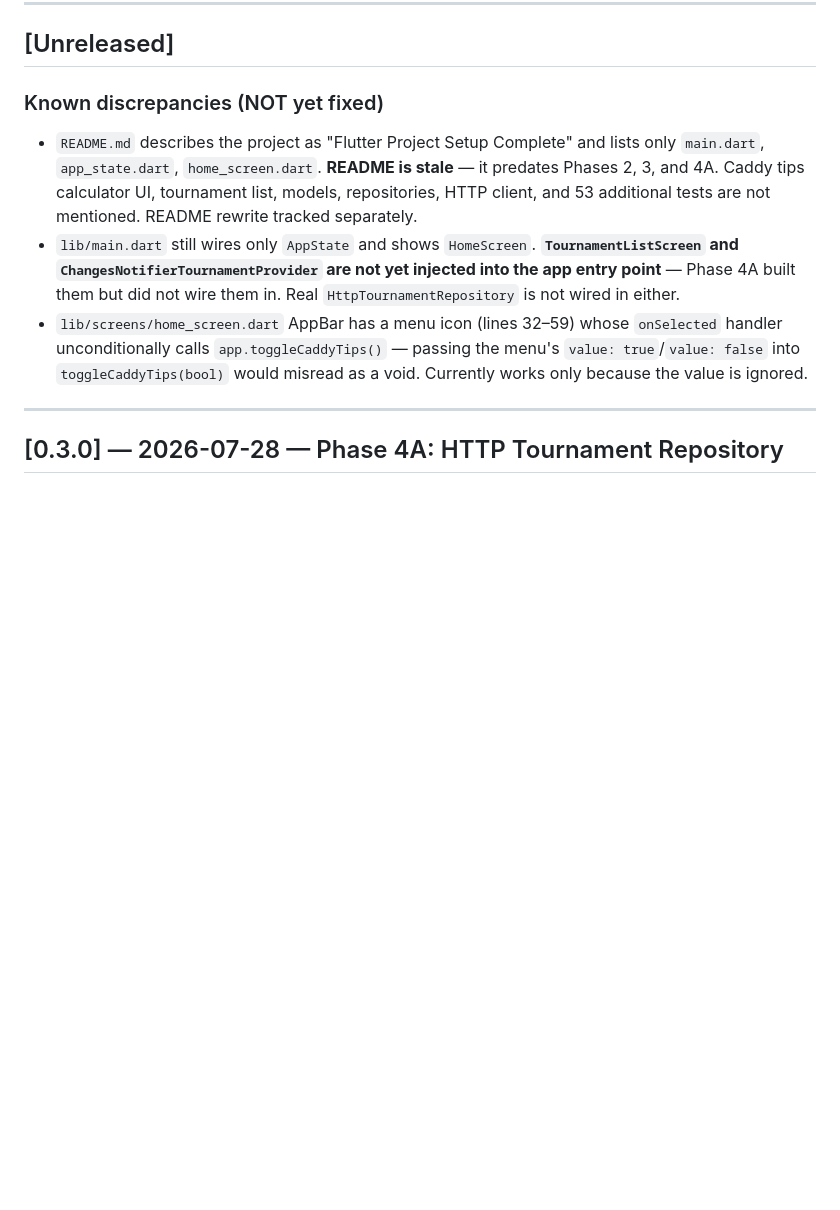
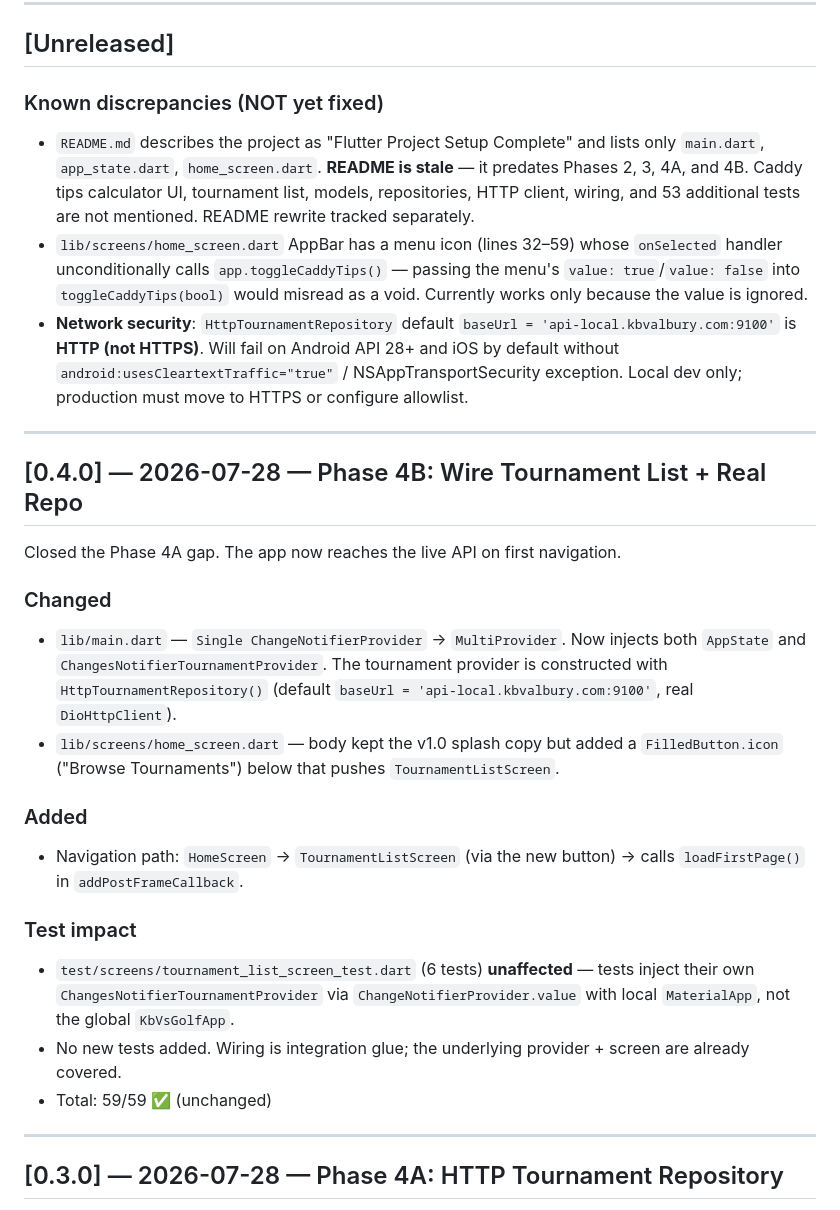
Before and after one commit to heulaulab-dev/kbvs-golf, a Markdown page: CHANGELOG.md, the part around the change. GitHub-like rendering; blank space fills up the shorter version.

Commit message:
docs: CHANGELOG — add 0.4.0 (Phase 4B wiring) + flag HTTP cleartext

```diff
--- a/CHANGELOG.md
+++ b/CHANGELOG.md
@@ -8,9 +8,27 @@ Format: [Keep a Changelog](https://keepachangelog.com/en/1.1.0/) — date groupe
 ## [Unreleased]
 
 ### Known discrepancies (NOT yet fixed)
-- `README.md` describes the project as "Flutter Project Setup Complete" and lists only `main.dart`, `app_state.dart`, `home_screen.dart`. **README is stale** — it predates Phases 2, 3, and 4A. Caddy tips calculator UI, tournament list, models, repositories, HTTP client, and 53 additional tests are not mentioned. README rewrite tracked separately.
-- `lib/main.dart` still wires only `AppState` and shows `HomeScreen`. **`TournamentListScreen` and `ChangesNotifierTournamentProvider` are not yet injected into the app entry point** — Phase 4A built them but did not wire them in. Real `HttpTournamentRepository` is not wired in either.
+- `README.md` describes the project as "Flutter Project Setup Complete" and lists only `main.dart`, `app_state.dart`, `home_screen.dart`. **README is stale** — it predates Phases 2, 3, 4A, and 4B. Caddy tips calculator UI, tournament list, models, repositories, HTTP client, wiring, and 53 additional tests are not mentioned. README rewrite tracked separately.
 - `lib/screens/home_screen.dart` AppBar has a menu icon (lines 32–59) whose `onSelected` handler unconditionally calls `app.toggleCaddyTips()` — passing the menu's `value: true`/`value: false` into `toggleCaddyTips(bool)` would misread as a void. Currently works only because the value is ignored.
+- **Network security**: `HttpTournamentRepository` default `baseUrl = 'api-local.kbvalbury.com:9100'` is **HTTP (not HTTPS)**. Will fail on Android API 28+ and iOS by default without `android:usesCleartextTraffic="true"` / NSAppTransportSecurity exception. Local dev only; production must move to HTTPS or configure allowlist.
+
+---
+
+## [0.4.0] — 2026-07-28 — Phase 4B: Wire Tournament List + Real Repo
+
+Closed the Phase 4A gap. The app now reaches the live API on first navigation.
+
+### Changed
+- `lib/main.dart` — `Single ChangeNotifierProvider` → `MultiProvider`. Now injects both `AppState` and `ChangesNotifierTournamentProvider`. The tournament provider is constructed with `HttpTournamentRepository()` (default `baseUrl = 'api-local.kbvalbury.com:9100'`, real `DioHttpClient`).
+- `lib/screens/home_screen.dart` — body kept the v1.0 splash copy but added a `FilledButton.icon` ("Browse Tournaments") below that pushes `TournamentListScreen`.
+
+### Added
+- Navigation path: `HomeScreen` → `TournamentListScreen` (via the new button) → calls `loadFirstPage()` in `addPostFrameCallback`.
+
+### Test impact
+- `test/screens/tournament_list_screen_test.dart` (6 tests) **unaffected** — tests inject their own `ChangesNotifierTournamentProvider` via `ChangeNotifierProvider.value` with local `MaterialApp`, not the global `KbVsGolfApp`.
+- No new tests added. Wiring is integration glue; the underlying provider + screen are already covered.
+- Total: 59/59 ✅ (unchanged)
 
 ---
 
```
